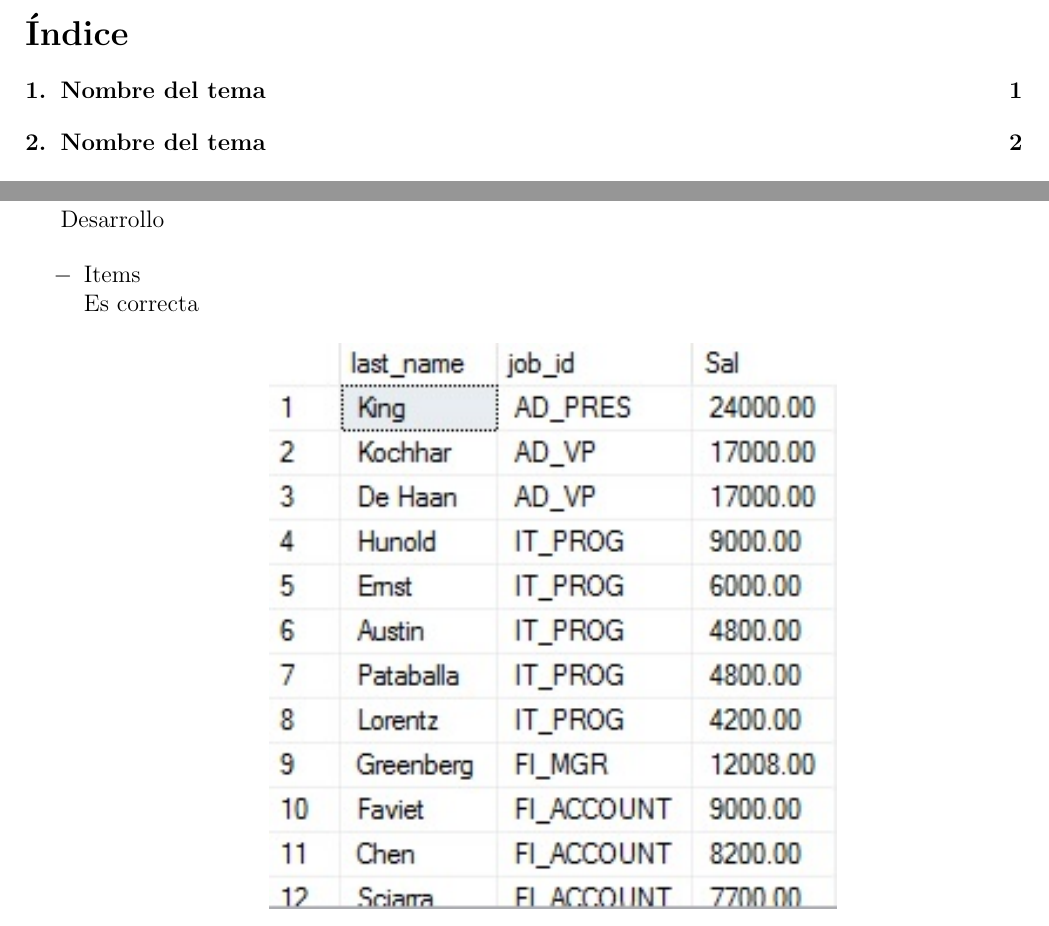
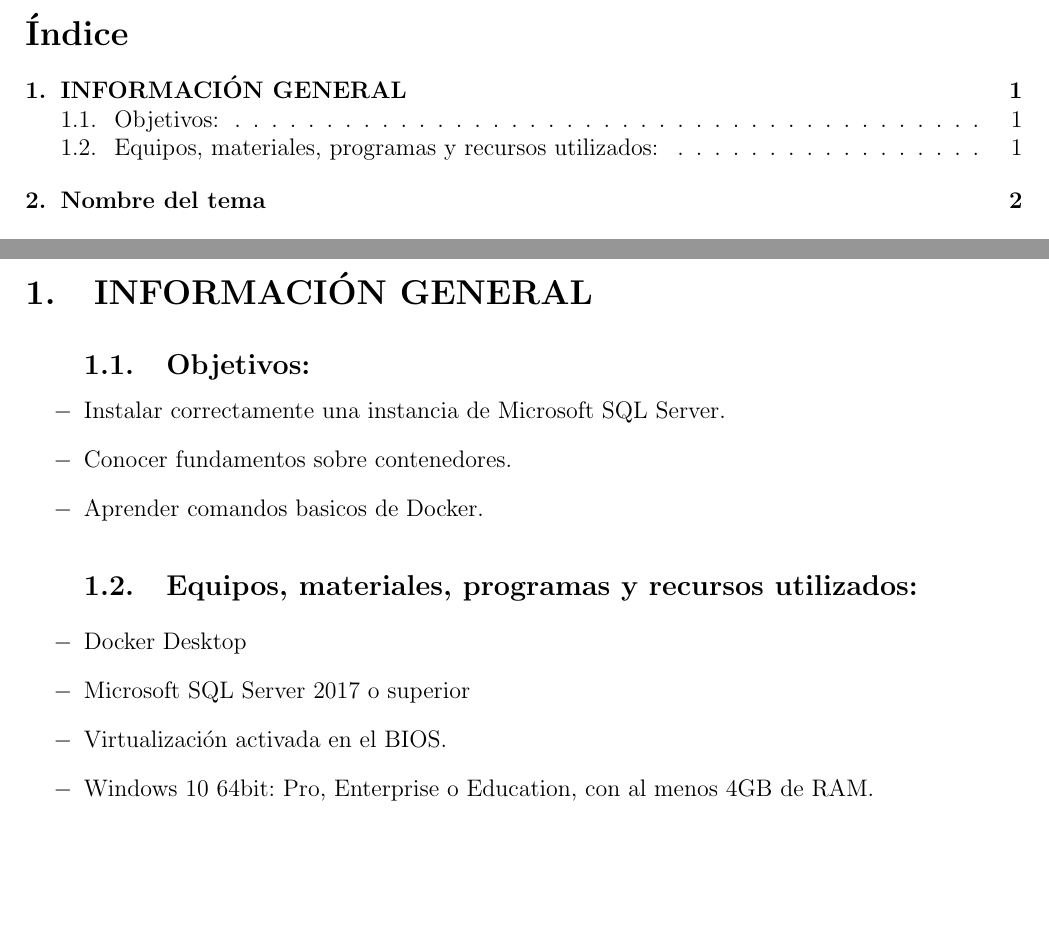
Before and after one commit to DDamian98/Laboratorio04, a LaTeX document (TrabajoEncargado.tex, which reads Secciones/Actividad01.tex): two parts of pages 2 and 3 of 12, joined at a grey line, cut so that both start at the same text, the shorter picture padded with empty space. Compiled offline with pdfLaTeX.

Commit message:
Update Actividad01.tex

```diff
--- a/Secciones/Actividad01.tex
+++ b/Secciones/Actividad01.tex
@@ -1,13 +1,15 @@
-\section{Nombre del tema}
-Desarrollo
+\section{INFORMACIÓN GENERAL}
 
 \begin{itemize}
-	\item Items
-	\\Es correcta
-	\begin{center}
-	\includegraphics[width=10cm]{./Imagenes/actividad0101}
-	\end{center}
-
+\subsection{Objetivos:}
+	\item Instalar correctamente una instancia de Microsoft SQL Server.
+	\item Conocer fundamentos sobre contenedores.
+	\item Aprender comandos basicos de Docker.
+\subsection{Equipos, materiales, programas y recursos utilizados:}
+	\item Docker Desktop
+	\item Microsoft SQL Server 2017 o superior
+	\item Virtualización activada en el BIOS.
+	\item Windows 10 64bit: Pro, Enterprise o Education, con al menos 4GB de RAM.
 
 
 \end{itemize}
```
